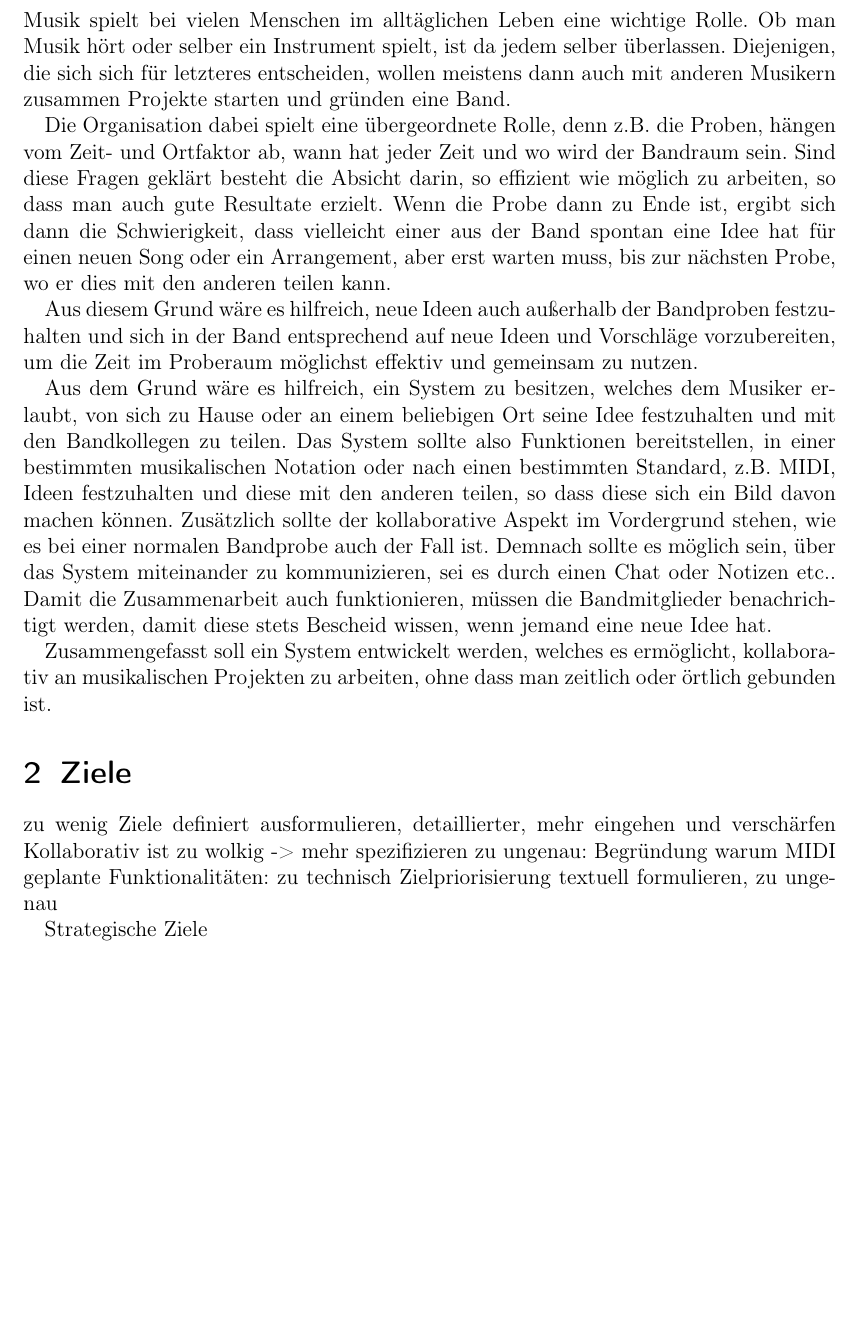
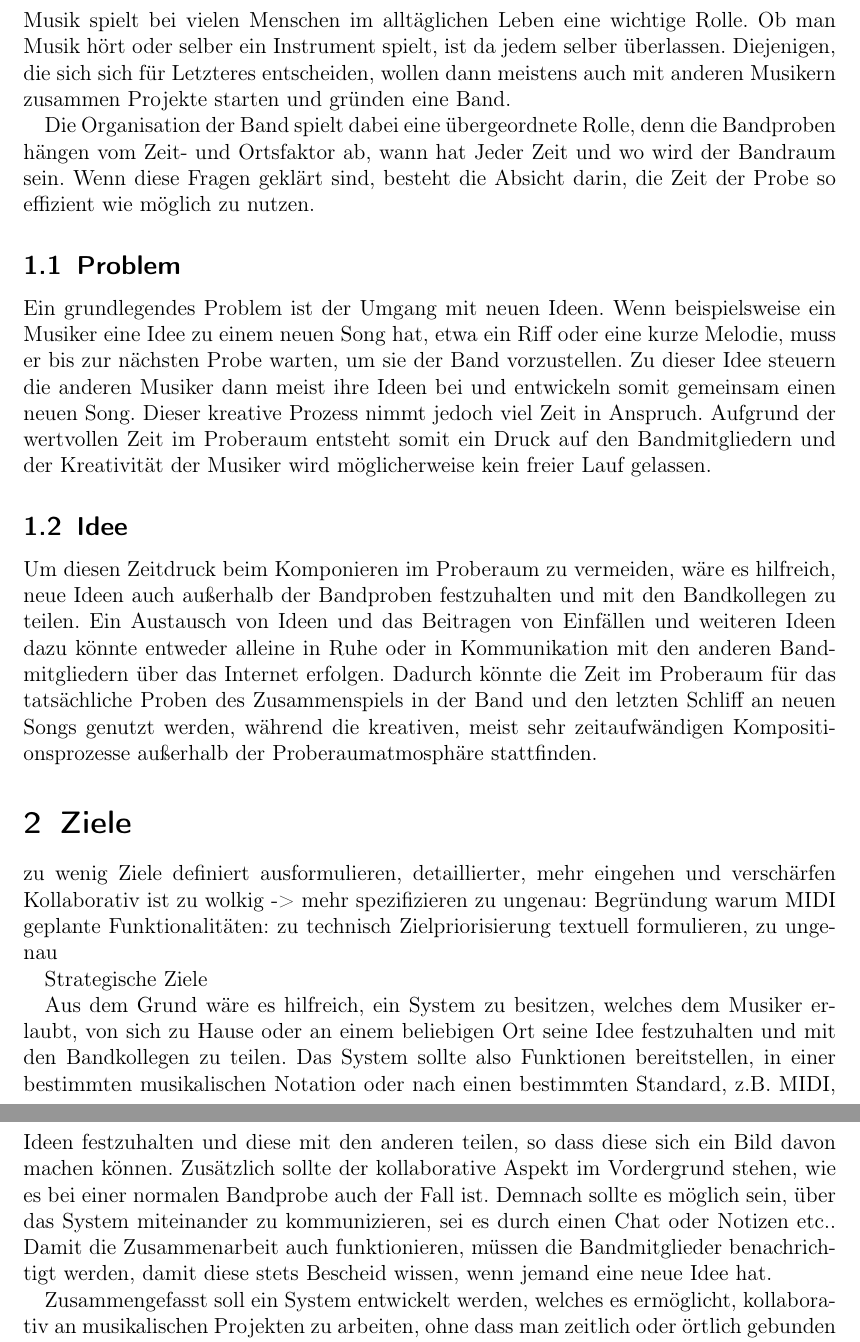
Before and after one commit to ddkhuong/EISWS1314_CoMusic, a LaTeX document (Konzept/konzept.tex): part of page 3 of 5 before the commit and two parts of pages 3 and 4 of 5 after it, the two joined at a grey line, cut so that both start at the same text, the shorter picture padded with empty space. Compiled offline with pdfLaTeX.

Commit message:
Einführung

```diff
--- a/Konzept/konzept.tex
+++ b/Konzept/konzept.tex
@@ -35,18 +35,19 @@
 
 \section{Einführung}
 
-% hier evtl noch einführung, problemstellung, erwartungen ka
+Musik spielt bei vielen Menschen im alltäglichen Leben eine wichtige Rolle. Ob man Musik hört oder selber ein Instrument spielt, ist da jedem selber überlassen. Diejenigen, die sich sich für Letzteres entscheiden, wollen dann meistens auch mit anderen Musikern zusammen Projekte starten und gründen eine Band.
 
-Musik spielt bei vielen Menschen im alltäglichen Leben eine wichtige Rolle. Ob man Musik hört oder selber ein Instrument spielt, ist da jedem selber überlassen. Diejenigen, die sich sich für letzteres entscheiden, wollen meistens dann auch mit anderen Musikern zusammen Projekte starten und gründen eine Band.
+Die Organisation der Band spielt dabei eine übergeordnete Rolle, denn die Bandproben hängen vom Zeit- und Ortsfaktor ab, wann hat Jeder Zeit und wo wird der Bandraum sein. Wenn diese Fragen geklärt sind, besteht die Absicht darin, die Zeit der Probe so effizient wie möglich zu nutzen.
 
-Die Organisation dabei spielt eine übergeordnete Rolle, denn z.B. die Proben, hängen vom Zeit- und Ortfaktor ab, wann hat jeder Zeit und wo wird der Bandraum sein. Sind diese Fragen geklärt besteht die Absicht darin, so effizient wie möglich zu arbeiten, so dass man auch gute Resultate erzielt.
-Wenn die Probe dann zu Ende ist, ergibt sich dann die Schwierigkeit, dass vielleicht einer aus der Band spontan eine Idee hat für einen neuen Song oder ein Arrangement, aber erst warten muss, bis zur nächsten Probe, wo er dies mit den anderen teilen kann.
+%% vielleicht noch etwas ausführlicher?
 
-Aus diesem Grund wäre es hilfreich, neue Ideen auch außerhalb der Bandproben festzuhalten und sich in der Band entsprechend auf neue Ideen und Vorschläge vorzubereiten, um die Zeit im Proberaum möglichst effektiv und gemeinsam zu nutzen.
+\subsection{Problem}
 
-Aus dem Grund wäre es hilfreich, ein System zu besitzen, welches dem Musiker erlaubt, von sich zu Hause oder an einem beliebigen Ort seine Idee festzuhalten und mit den Bandkollegen zu teilen. Das System sollte also Funktionen bereitstellen, in einer bestimmten musikalischen Notation oder nach einen bestimmten Standard, z.B. MIDI, Ideen festzuhalten und diese mit den anderen teilen, so dass diese sich ein Bild davon machen können. Zusätzlich sollte der kollaborative Aspekt im Vordergrund stehen, wie es bei einer normalen Bandprobe auch der Fall ist. Demnach sollte es möglich sein, über das System miteinander zu kommunizieren, sei es durch einen Chat oder Notizen etc.. Damit die Zusammenarbeit auch funktionieren, müssen die Bandmitglieder benachrichtigt werden, damit diese stets Bescheid wissen, wenn jemand eine neue Idee hat.
+Ein grundlegendes Problem ist der Umgang mit neuen Ideen. Wenn beispielsweise ein Musiker eine Idee zu einem neuen Song hat, etwa ein Riff oder eine kurze Melodie, muss er bis zur nächsten Probe warten, um sie der Band vorzustellen. Zu dieser Idee steuern die anderen Musiker dann meist ihre Ideen bei und entwickeln somit gemeinsam einen neuen Song. Dieser kreative Prozess nimmt jedoch viel Zeit in Anspruch. Aufgrund der wertvollen Zeit im Proberaum entsteht somit ein Druck auf den Bandmitgliedern und der Kreativität der Musiker wird möglicherweise kein freier Lauf gelassen.
 
-Zusammengefasst soll ein System entwickelt werden, welches es ermöglicht, kollaborativ an musikalischen Projekten zu arbeiten, ohne dass man zeitlich oder örtlich gebunden ist.
+\subsection{Idee}
+
+Um diesen Zeitdruck beim Komponieren im Proberaum zu vermeiden, wäre es hilfreich, neue Ideen auch außerhalb der Bandproben festzuhalten und mit den Bandkollegen zu teilen. Ein Austausch von Ideen und das Beitragen von Einfällen und weiteren Ideen dazu könnte entweder alleine in Ruhe oder in Kommunikation mit den anderen Bandmitgliedern über das Internet erfolgen. Dadurch könnte die Zeit im Proberaum für das tatsächliche Proben des Zusammenspiels in der Band und den letzten Schliff an neuen Songs genutzt werden, während die kreativen, meist sehr zeitaufwändigen Kompositionsprozesse außerhalb der Proberaumatmosphäre stattfinden.
 
 %%%%%%%%%%%%%%%%%%%%%%%%%%%%%%%%%%%%%%%%%%%%%%%%%%%%%%%%%%%%%%%%%%%%%%%%%%%%%
 
@@ -60,6 +61,11 @@ geplante Funktionalitäten: zu technisch
 Zielpriorisierung textuell formulieren, zu ungenau
 
 Strategische Ziele
+
+Aus dem Grund wäre es hilfreich, ein System zu besitzen, welches dem Musiker erlaubt, von sich zu Hause oder an einem beliebigen Ort seine Idee festzuhalten und mit den Bandkollegen zu teilen. Das System sollte also Funktionen bereitstellen, in einer bestimmten musikalischen Notation oder nach einen bestimmten Standard, z.B. MIDI, Ideen festzuhalten und diese mit den anderen teilen, so dass diese sich ein Bild davon machen können. Zusätzlich sollte der kollaborative Aspekt im Vordergrund stehen, wie es bei einer normalen Bandprobe auch der Fall ist. Demnach sollte es möglich sein, über das System miteinander zu kommunizieren, sei es durch einen Chat oder Notizen etc.. Damit die Zusammenarbeit auch funktionieren, müssen die Bandmitglieder benachrichtigt werden, damit diese stets Bescheid wissen, wenn jemand eine neue Idee hat.
+
+Zusammengefasst soll ein System entwickelt werden, welches es ermöglicht, kollaborativ an musikalischen Projekten zu arbeiten, ohne dass man zeitlich oder örtlich gebunden ist.
+
 
 Das Hauptziel des Projektes ist es Bands zu erleichtern auch außerhalb von den Proben gemeinsam Musik machen zu können, ohne dass sich diese treffen müssen.
 Taktische Ziele
```
